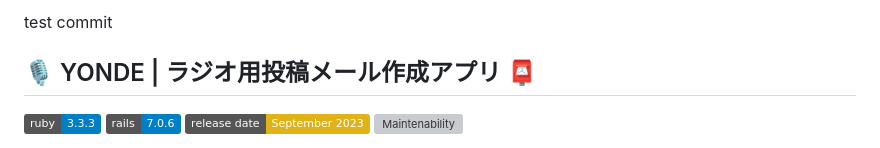
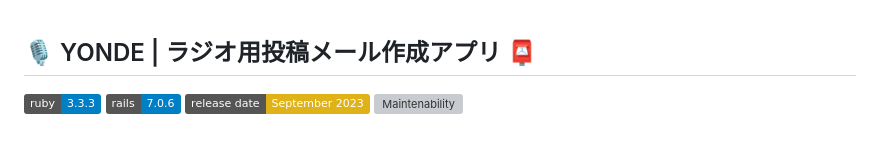
Before and after one commit to morihagi/yonde_develop, a Markdown page: README.md, the part around the change printed below. Drawn GitHub-style; badges without logos; grey boxes are pictures that could not be loaded.

```diff
--- a/README.md
+++ b/README.md
@@ -1,5 +1,3 @@
-test commit
-
 ## 🎙 YONDE | ラジオ用投稿メール作成アプリ 📮
 ![Ruby](https://img.shields.io/badge/ruby-3.3.3-blue?logo=ruby&)
 ![Ruby on Rails](https://img.shields.io/badge/rails-7.0.6-blue?logo=rubyonrails)
```
Also changed, not shown: other parts of README.md (+1 -2 lines).
